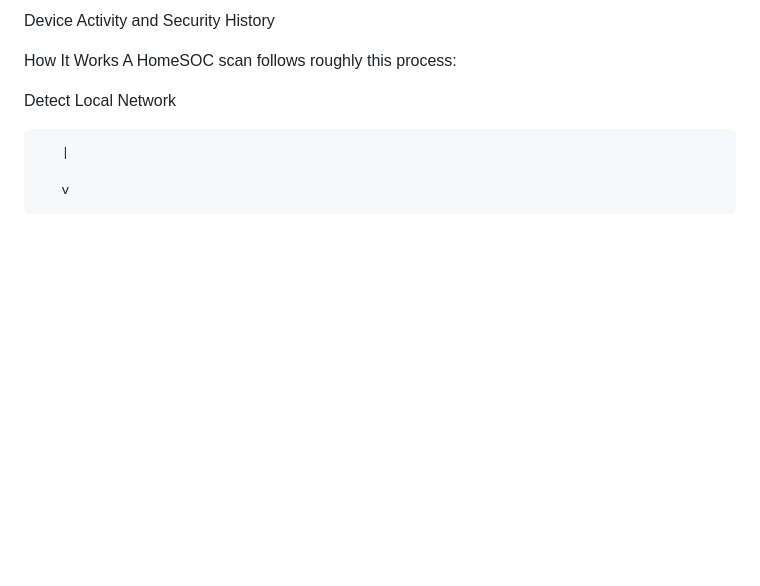
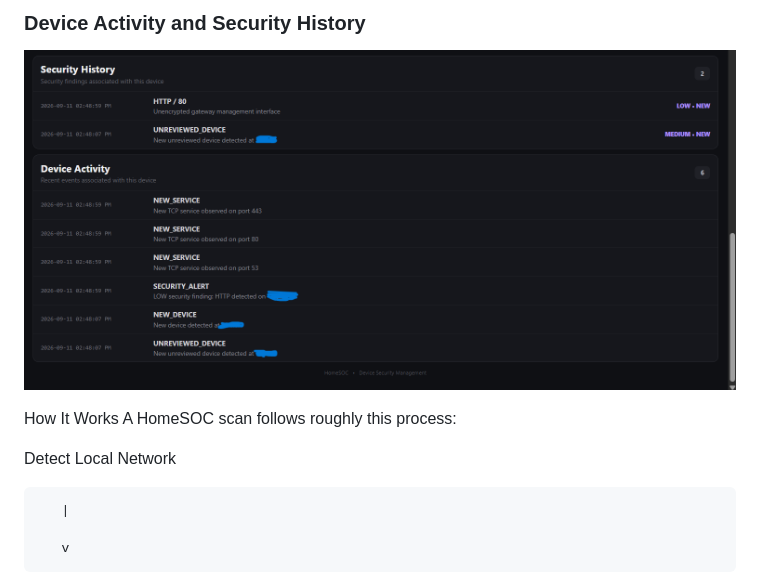
Before and after one commit to AmbientJ/HomeSOC, a Markdown page: README.md, the part around one of its changes. GitHub-like rendering; blank space fills up the shorter version.

Commit message:
Add screenshots to README

```diff
--- a/README.md
+++ b/README.md
@@ -90,5 +94,7 @@ Identification Evidence and Service Monitoring
 
-Device Activity and Security History
+### Device Activity and Security History
+
+![HomeSOC Device Activity](docs/Device%20Activity.png)
 
 
 How It Works
```
Also changed, not shown: other parts of README.md (+8 -4 lines).
